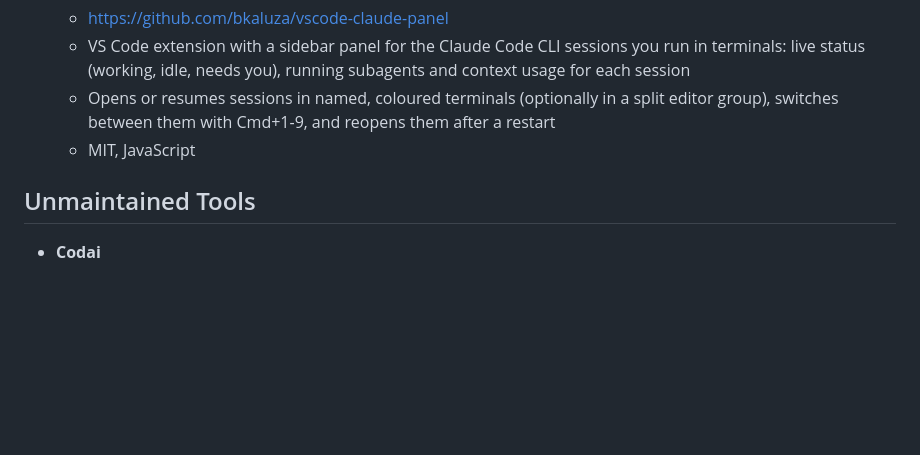
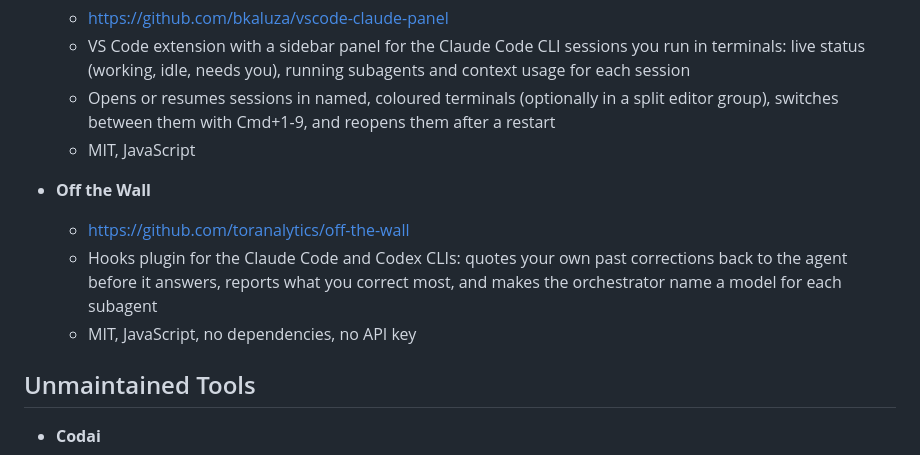
Before and after one commit to vanna-ai/Awesome-Vibe-Coding-CLI, a Markdown page: README.md, the part around the change. GitHub-like rendering; blank space fills up the shorter version.

Commit message:
Add Off the Wall to Other Tools

```diff
--- a/README.md
+++ b/README.md
@@ -130,6 +130,11 @@ The sample results above were generated from the following prompt:
     - Opens or resumes sessions in named, coloured terminals (optionally in a split editor group), switches between them with Cmd+1-9, and reopens them after a restart
     - MIT, JavaScript
 
+* **Off the Wall**
+    - https://github.com/toranalytics/off-the-wall
+    - Hooks plugin for the Claude Code and Codex CLIs: quotes your own past corrections back to the agent before it answers, reports what you correct most, and makes the orchestrator name a model for each subagent
+    - MIT, JavaScript, no dependencies, no API key
+
 ## Unmaintained Tools
 
 * **Codai**
```
